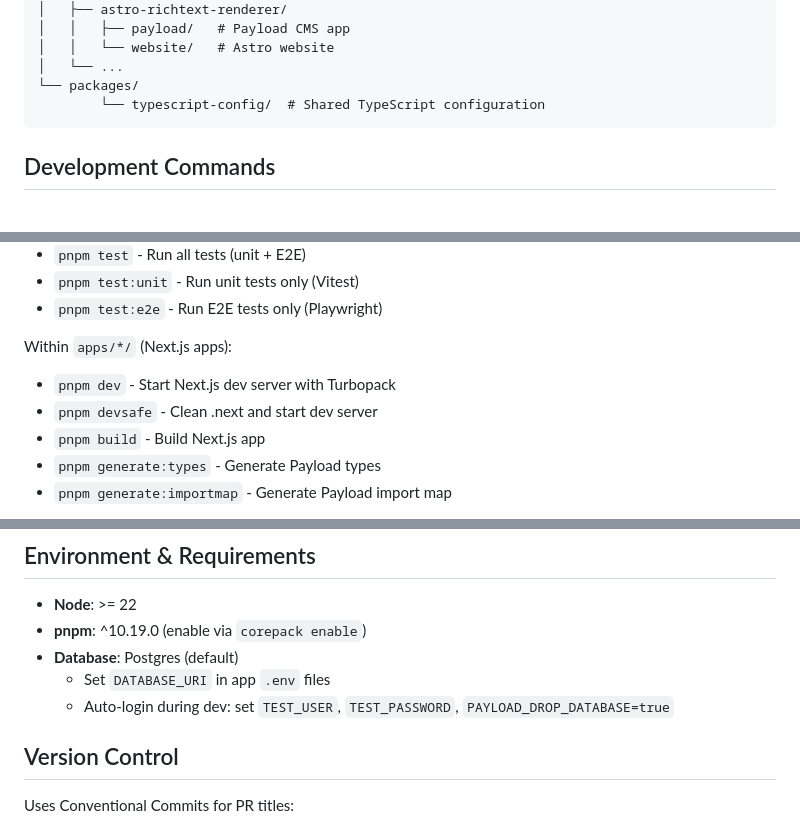
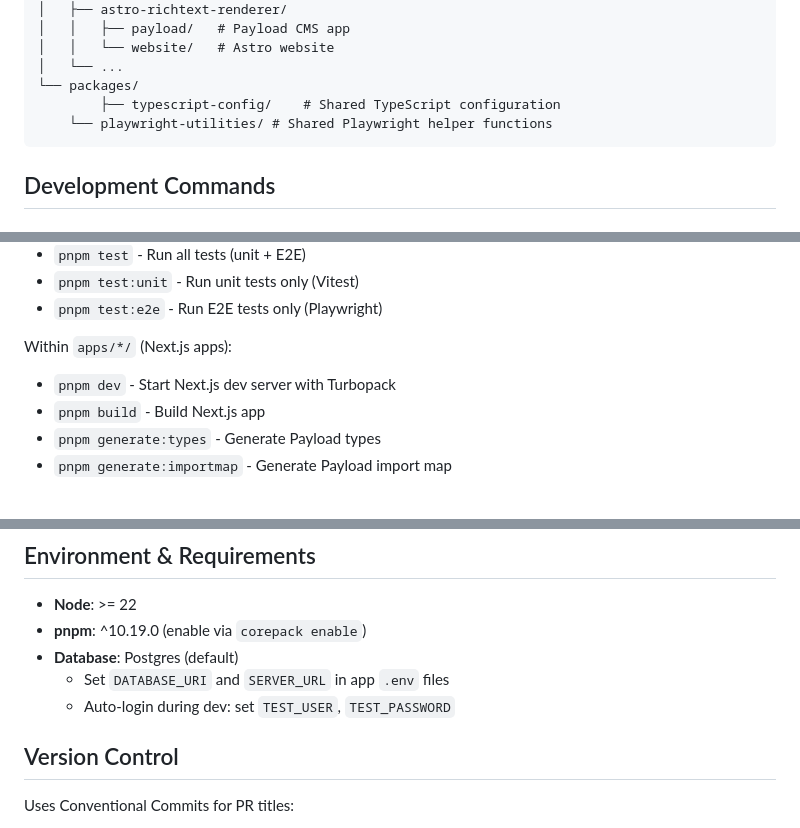
Before and after one commit to rilrom/payload-bites, a Markdown page: CLAUDE.md, 3 parts joined by grey strips. Drawn GitHub-style.

Commit message:
chore: update CLAUDE.md

````diff
--- a/CLAUDE.md
+++ b/CLAUDE.md
@@ -35,7 +35,8 @@ payload-bites/
 │   │   └── website/   # Astro website
 │   └── ...
 └── packages/
-		└── typescript-config/  # Shared TypeScript configuration
+		├── typescript-config/    # Shared TypeScript configuration
+    └── playwright-utilities/ # Shared Playwright helper functions
 ```
 
 ## Development Commands
@@ -81,7 +82,6 @@ Within `packages/*/`:
 
 Within `apps/*/` (Next.js apps):
 - `pnpm dev` - Start Next.js dev server with Turbopack
-- `pnpm devsafe` - Clean .next and start dev server
 - `pnpm build` - Build Next.js app
 - `pnpm generate:types` - Generate Payload types
 - `pnpm generate:importmap` - Generate Payload import map
@@ -223,8 +223,8 @@ t('yourStringKey')
 - **Node**: >= 22
 - **pnpm**: ^10.19.0 (enable via `corepack enable`)
 - **Database**: Postgres (default)
-	- Set `DATABASE_URI` in app `.env` files
-	- Auto-login during dev: set `TEST_USER`, `TEST_PASSWORD`, `PAYLOAD_DROP_DATABASE=true`
+	- Set `DATABASE_URI` and `SERVER_URL` in app `.env` files
+	- Auto-login during dev: set `TEST_USER`, `TEST_PASSWORD`
 
 ## Version Control
 
````
